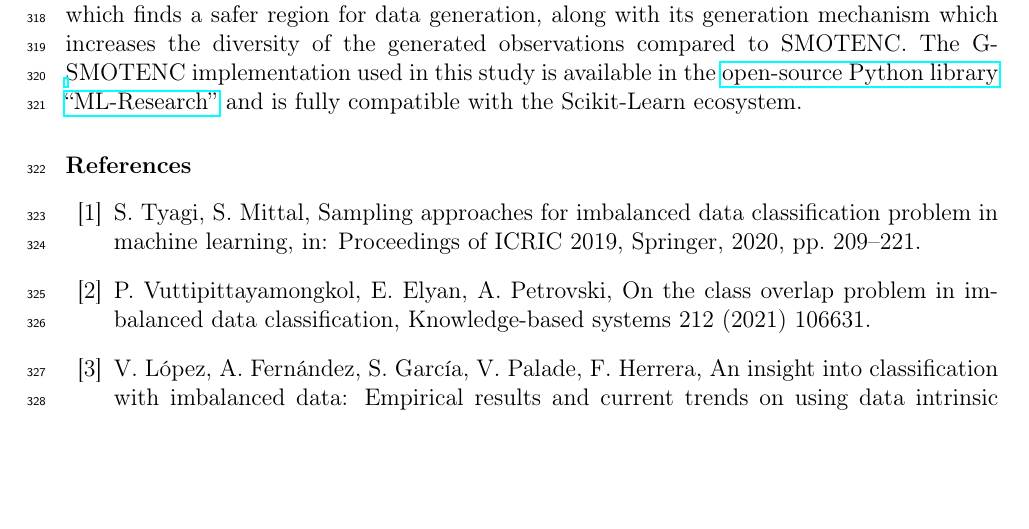
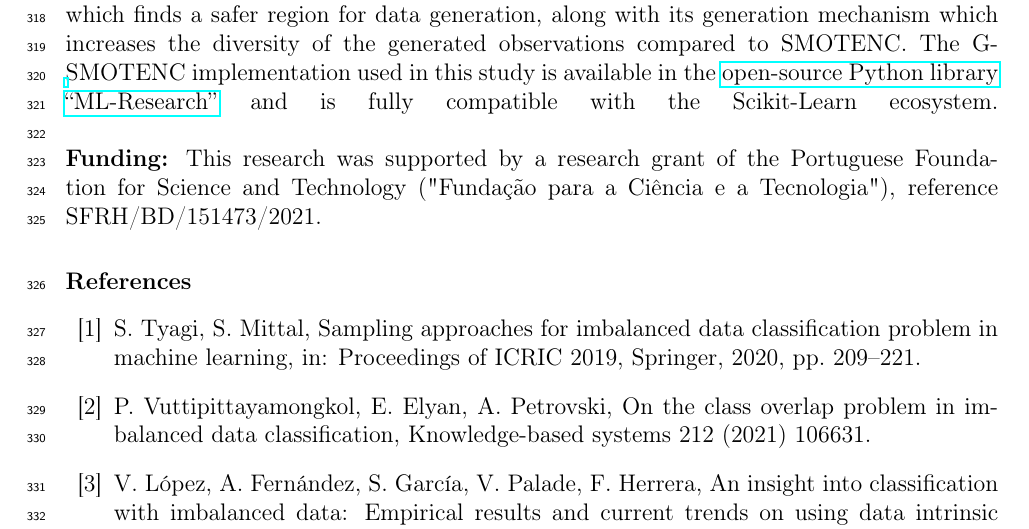
Before and after one commit to joaopfonseca/publications, a LaTeX paper (gsmotenc/content/gsmotenc.tex): part of page 17 of 20, cut so that both start at the same text, the shorter picture padded with empty space. Compiled offline with pdfLaTeX.

Commit message:
PUB add funding info

```diff
--- a/gsmotenc/content/gsmotenc.tex
+++ b/gsmotenc/content/gsmotenc.tex
@@ -794,6 +794,11 @@ of the generated observations compared to SMOTENC. The G-SMOTENC
 implementation used in this study is available in the
 \href{https://github.com/joaopfonseca/ml-research}{open-source Python library
 ``ML-Research''} and is fully compatible with the Scikit-Learn ecosystem.
+\linebreak
+\linebreak
+\textbf{Funding:} This research was supported by a research grant of the
+Portuguese Foundation for Science and Technology ("Fundação para a Ciência e a
+Tecnologia"), reference SFRH/BD/151473/2021.
 
 \bibliographystyle{elsarticle-num}
 \bibliography{references}
```
Also changed, not shown: gsmotenc/content/gsmotenc.pdf.
